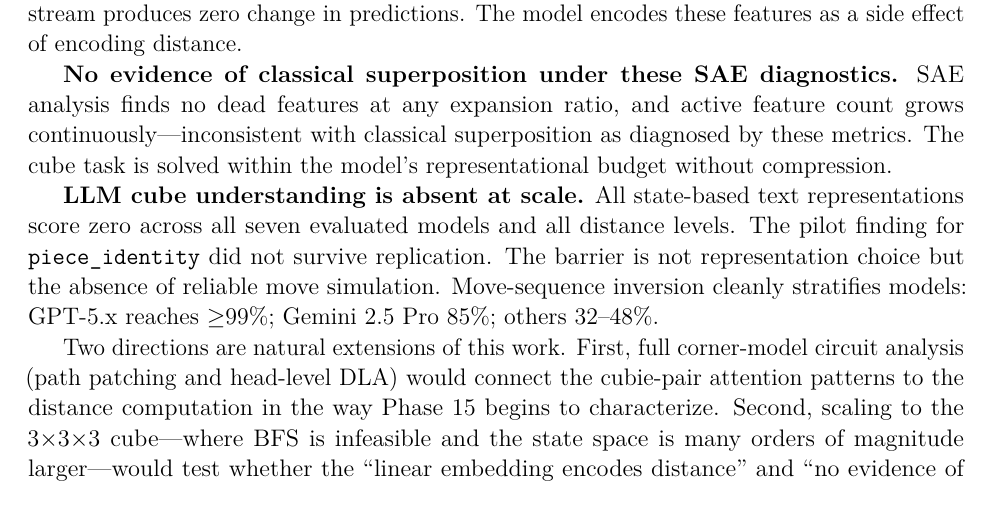
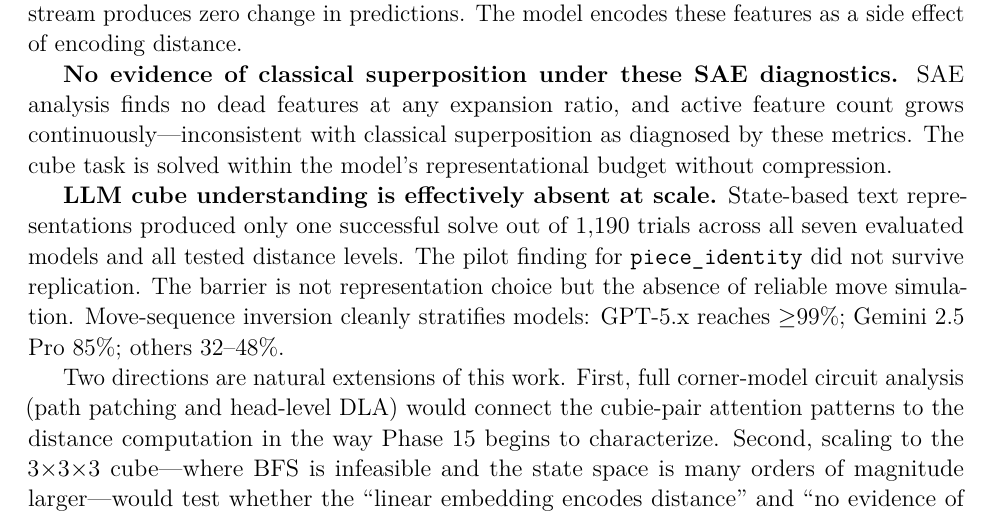
Before and after one commit to cole-mcguire/cube-interpretability, a LaTeX paper (docs/progress_report.tex): part of page 17 of 18, cut so that both start at the same text. Compiled offline with pdfLaTeX.

Commit message:
Fix conclusion: 'score zero' → '1/1,190 state-based trials'

```diff
--- a/docs/progress_report.tex
+++ b/docs/progress_report.tex
@@ -888,8 +888,9 @@ count grows continuously---inconsistent with classical superposition as diagnose
 by these metrics.  The cube task is solved within the model's representational
 budget without compression.
 
-\textbf{LLM cube understanding is absent at scale.}  All state-based text
-representations score zero across all seven evaluated models and all distance levels.
+\textbf{LLM cube understanding is effectively absent at scale.}  State-based text
+representations produced only one successful solve out of 1,190 trials across all
+seven evaluated models and all tested distance levels.
 The pilot finding for \texttt{piece\_identity} did not survive replication.  The
 barrier is not representation choice but the absence of reliable move simulation.
 Move-sequence inversion cleanly stratifies models: GPT-5.x reaches $\geq$99\%;
```
Also changed, not shown: docs/progress_report.pdf.
